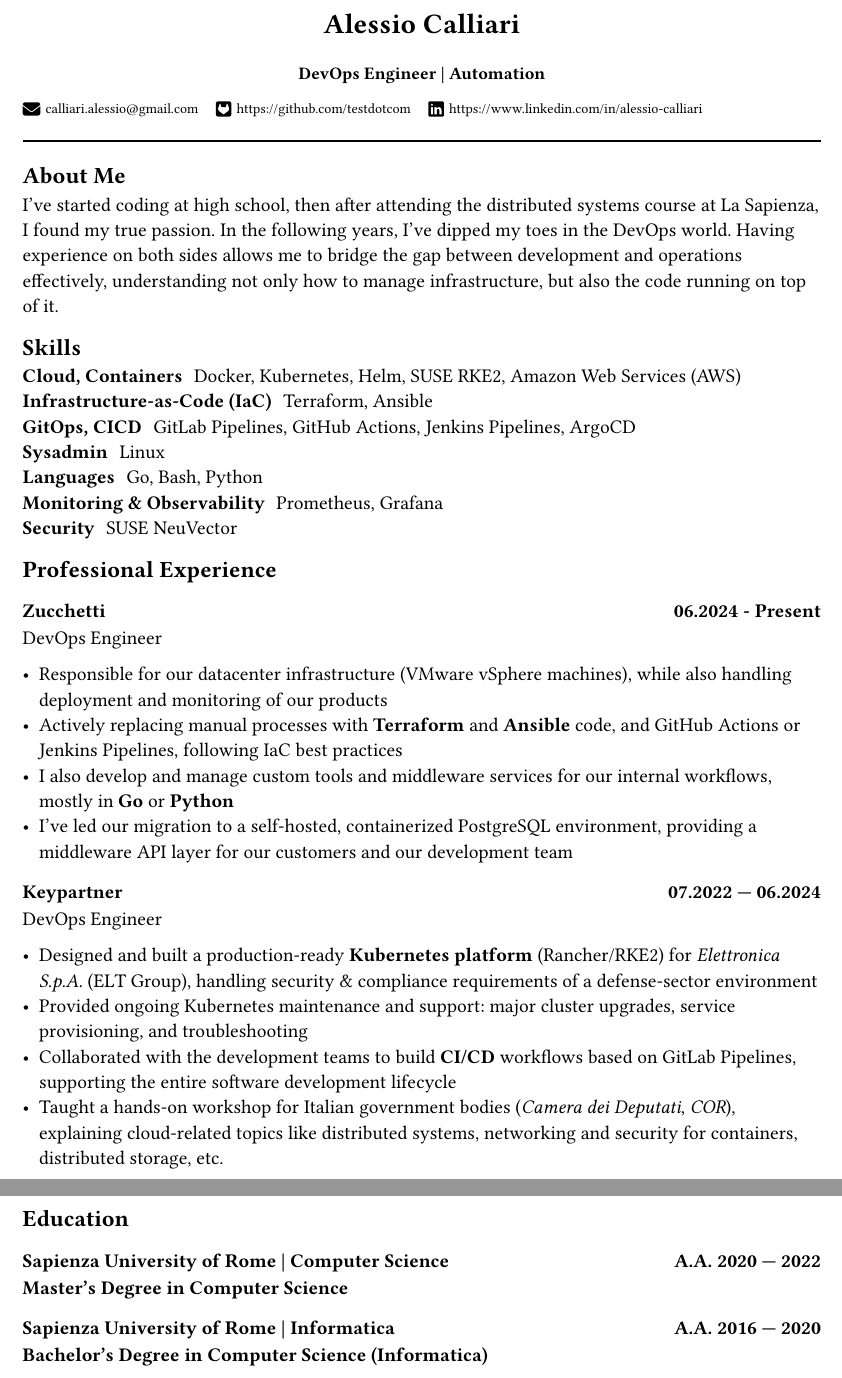
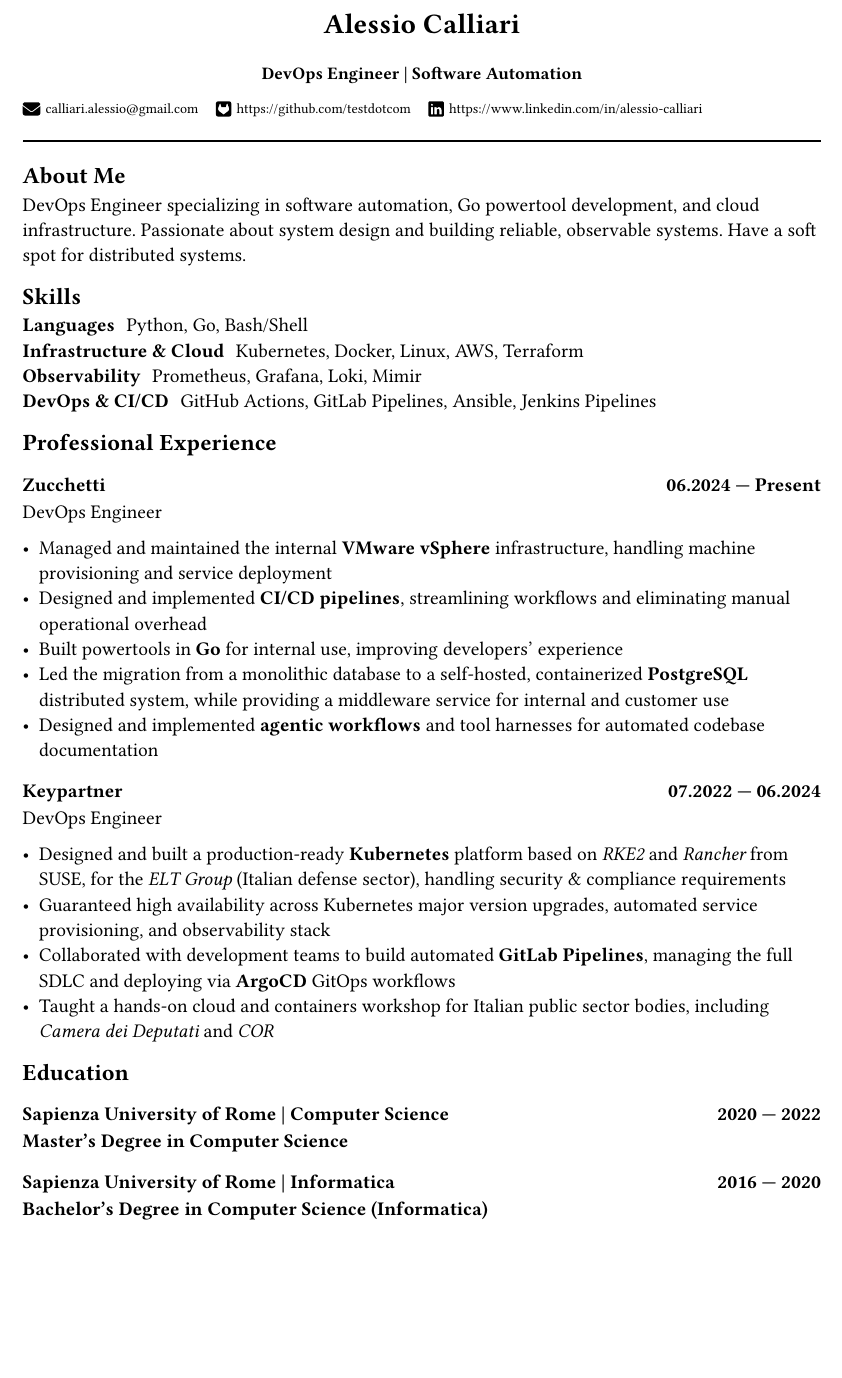
Before and after one commit to testdotcom/curriculum-vitae, a Typst document (2026-calliari-cv.typ, which reads 00_about.typ, 01_skills.typ, 02_experience.typ): two parts of pages 1 and 2 of 2 before the commit and part of the page after it, the two joined at a grey line, cut so that both start at the same text, the shorter picture padded with empty space. The pictures show the PDF file 2026-calliari-cv.pdf that the author committed with the source.

Commit message:
docs: update cv experiences

```diff
--- a/00_about.typ
+++ b/00_about.typ
@@ -1,3 +1,3 @@
 == About Me
 
-I've started coding at high school, then after attending the distributed systems course at La Sapienza, I found my true passion. In the following years, I've dipped my toes in the DevOps world. Having experience on both sides allows me to bridge the gap between development and operations effectively, understanding not only how to manage infrastructure, but also the code running on top of it.
+DevOps Engineer specializing in software automation, Go powertool development, and cloud infrastructure. Passionate about system design and building reliable, observable systems. Have a soft spot for distributed systems.
--- a/01_skills.typ
+++ b/01_skills.typ
@@ -1,9 +1,6 @@
 == Skills
 
-/ Cloud, Containers: Docker, Kubernetes, Helm, SUSE RKE2, Amazon Web Services (AWS)
-/ Infrastructure-as-Code (IaC): Terraform, Ansible
-/ GitOps, CICD: GitLab Pipelines, GitHub Actions, Jenkins Pipelines, ArgoCD
-/ Sysadmin: Linux
-/ Languages: Go, Bash, Python
-/ Monitoring & Observability: Prometheus, Grafana
-/ Security: SUSE NeuVector
+/ Languages: Python, Go, Bash/Shell
+/ Infrastructure & Cloud: Kubernetes, Docker, Linux, AWS, Terraform
+/ Observability: Prometheus, Grafana, Loki, Mimir
+/ DevOps & CI/CD: GitHub Actions, GitLab Pipelines, Ansible, Jenkins Pipelines
--- a/02_experience.typ
+++ b/02_experience.typ
@@ -1,21 +1,20 @@
 == Professional Experience
 
-=== Zucchetti #h(1fr) 06.2024 - Present
+=== Zucchetti #h(1fr) 06.2024 — Present
 
 DevOps Engineer
 
-- Responsible for our datacenter infrastructure (VMware vSphere machines), while also handling deployment and monitoring of our products
-- Actively replacing manual processes with *Terraform* and *Ansible* code, and GitHub Actions or Jenkins Pipelines, following IaC best practices
-- I also develop and manage custom tools and middleware services for our internal workflows, mostly in *Go* or *Python*
-- I've led our migration to a self-hosted, containerized PostgreSQL environment, providing a middleware API layer for our customers and our development team
+- Managed and maintained the internal *VMware vSphere* infrastructure, handling machine provisioning and service deployment
+- Designed and implemented *CI/CD pipelines*, streamlining workflows and eliminating manual operational overhead
+- Built powertools in *Go* for internal use, improving developers' experience
+- Led the migration from a monolithic database to a self-hosted, containerized *PostgreSQL* distributed system, while providing a middleware service for internal and customer use
+- Designed and implemented *agentic workflows* and tool harnesses for automated codebase documentation
 
 === Keypartner #h(1fr) 07.2022 — 06.2024
 
 DevOps Engineer
 
-- Designed and built a production-ready *Kubernetes platform* (Rancher/RKE2) for _Elettronica S.p.A._ (ELT Group), handling security & compliance requirements of a defense-sector environment
-- Provided ongoing Kubernetes maintenance and support: major cluster upgrades, service provisioning, and troubleshooting
-- Collaborated with the development teams to build *CI/CD* workflows based on GitLab Pipelines, supporting the entire software development lifecycle
-- Taught a hands-on workshop for Italian government bodies (_Camera dei Deputati_, _COR_), explaining cloud-related topics like distributed systems, networking and security for containers, distributed storage, etc.
-
-#pagebreak()
+- Designed and built a production-ready *Kubernetes* platform based on _RKE2_ and _Rancher_ from SUSE, for the _ELT Group_ (Italian defense sector), handling security & compliance requirements
+- Guaranteed high availability across Kubernetes major version upgrades, automated service provisioning, and observability stack
+- Collaborated with development teams to build automated *GitLab Pipelines*, managing the full SDLC and deploying via *ArgoCD* GitOps workflows
+- Taught a hands-on cloud and containers workshop for Italian public sector bodies, including _Camera dei Deputati_ and _COR_
--- a/03_education.typ
+++ b/03_education.typ
@@ -1,7 +1,7 @@
 == Education
 
-=== Sapienza University of Rome | Computer Science #h(1fr) A.A. 2020 — 2022
+=== Sapienza University of Rome | Computer Science #h(1fr) 2020 — 2022
 *Master's Degree in Computer Science*
 
-=== Sapienza University of Rome | Informatica #h(1fr) A.A. 2016 — 2020
+=== Sapienza University of Rome | Informatica #h(1fr) 2016 — 2020
 *Bachelor's Degree in Computer Science (Informatica)*
--- a/2026-calliari-cv.typ
+++ b/2026-calliari-cv.typ
@@ -60,7 +60,7 @@
 ])
 
 #align(center, text(10pt)[
-  *DevOps Engineer | Automation*
+  *DevOps Engineer | Software Automation*
 ])
 
 #linksBar(links)
```
Also changed, not shown: 2026-calliari-cv.pdf, 2026-calliari-cv.typ (12 more changed lines). Lines whose indentation alone changed are shown as unchanged.
